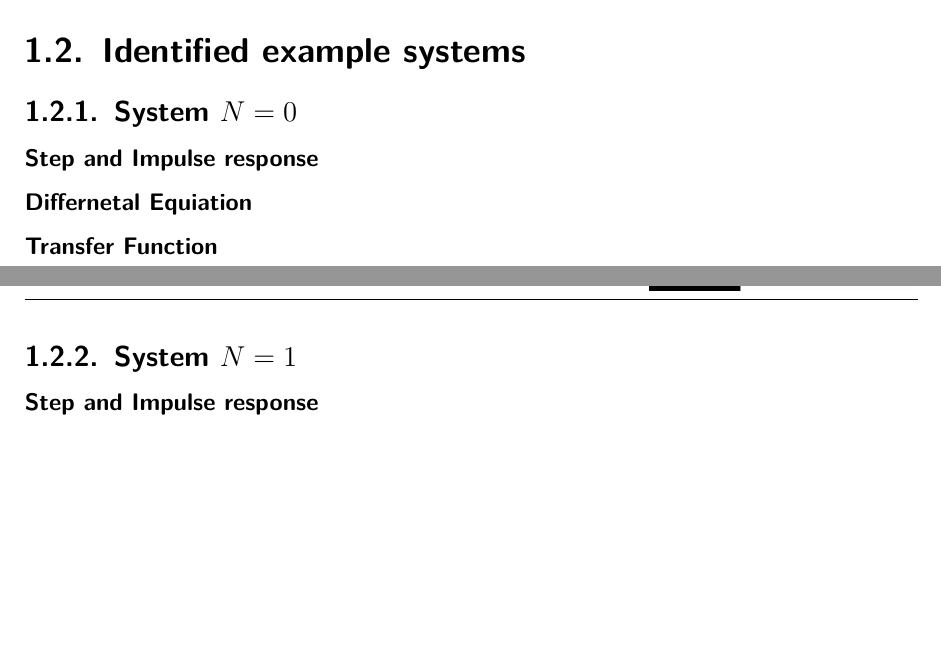
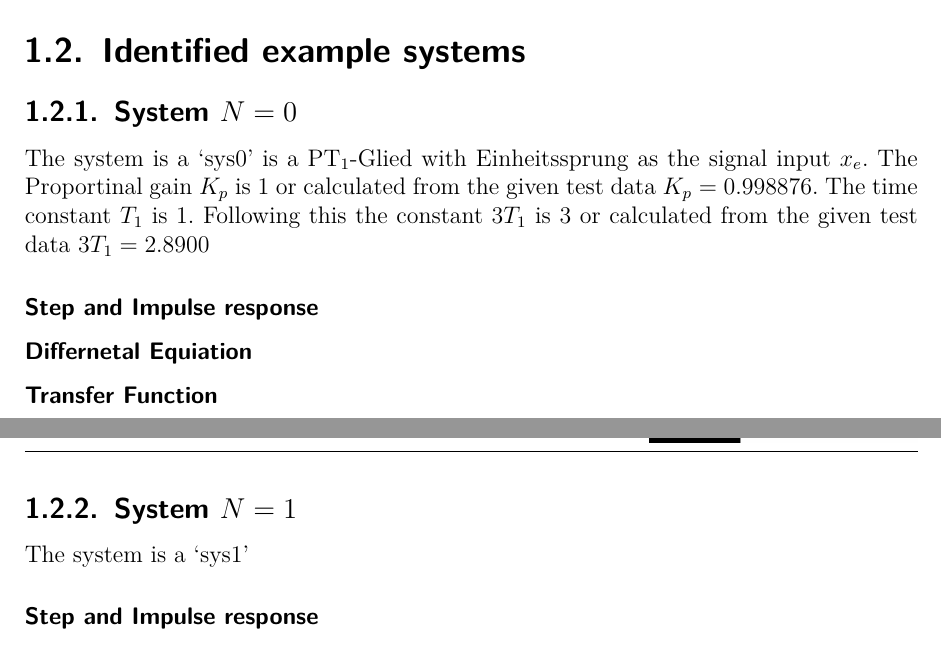
Before and after one commit to janisgra/RTP-T2, a LaTeX document (01_RTP-Ausarbeitung/RTP-T2_main.tex): two parts of pages 14 and 15 of 23, joined at a grey line, cut so that both start at the same text, the shorter picture padded with empty space. Compiled offline with pdfLaTeX.

Commit message:
slight changes
Co-authored-by: Copilot <copilot@github.com>

```diff
--- a/01_RTP-Ausarbeitung/RTP-T2_main.tex
+++ b/01_RTP-Ausarbeitung/RTP-T2_main.tex
@@ -280,6 +280,7 @@
         \section{Identified example systems}
 
             \subsection{System $N=0$}
+                The system is a `sys0' is a PT$_1$-Glied with Einheitssprung as the signal input $x_e$. The Proportinal gain $K_p$ is $1$ or calculated from the given test data $K_p = 0.998876$. The time constant $T_1$ is $1$. Following this the constant $3T_1$ is $3$ or calculated from the given test data $3T_1 = 2.8900$
 
                 \subsubsection{Step and Impulse response}
 
@@ -290,7 +291,7 @@
             \cleardoublepage
 
             \subsection{System $N=1$}
-
+                The system is a `sys1'
                 \subsubsection{Step and Impulse response}
 
                 \subsubsection{Differnetal Equiation}
```
Also changed, not shown: 01_RTP-Ausarbeitung/RTP-T2_main.pdf, 1 other file.
